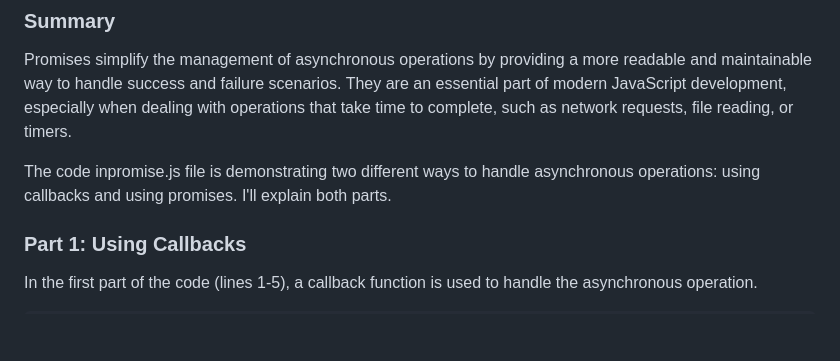
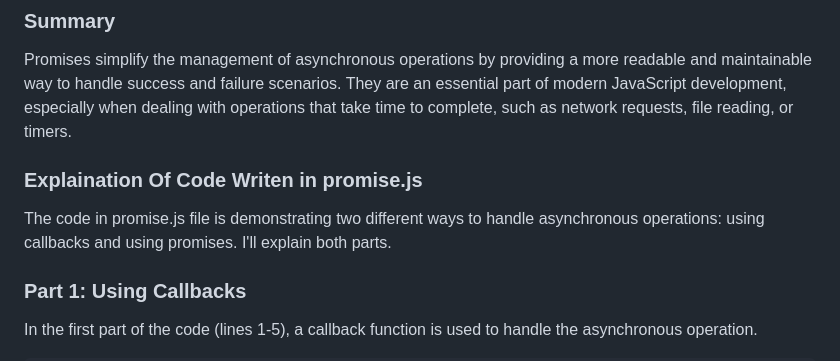
Before and after one commit to tanmay250501/JS_Practice, a Markdown page: JS Practice/promise/README.md, the part around the change. Drawn GitHub-style; blank space fills up the shorter version.

```diff
--- a/JS Practice/promise/README.md
+++ b/JS Practice/promise/README.md
@@ -92,7 +92,8 @@ fetch('https://api.example.com/data')
 
 Promises simplify the management of asynchronous operations by providing a more readable and maintainable way to handle success and failure scenarios. They are an essential part of modern JavaScript development, especially when dealing with operations that take time to complete, such as network requests, file reading, or timers.
 
-The code inpromise.js file is demonstrating two different ways to handle asynchronous operations: using callbacks and using promises. I'll explain both parts.
+### Explaination Of Code Writen in promise.js
+The code in promise.js file is demonstrating two different ways to handle asynchronous operations: using callbacks and using promises. I'll explain both parts.
 
 ### Part 1: Using Callbacks
 
```
